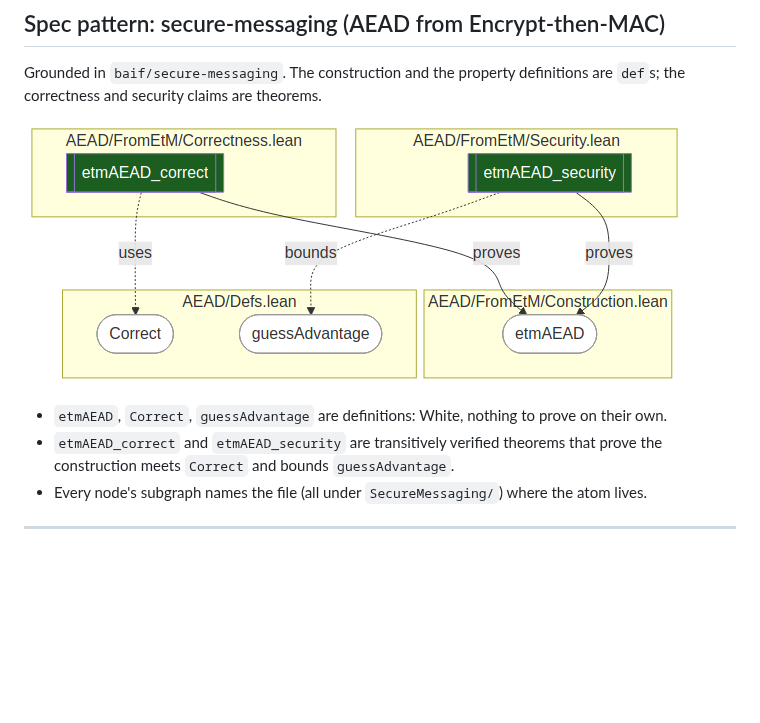
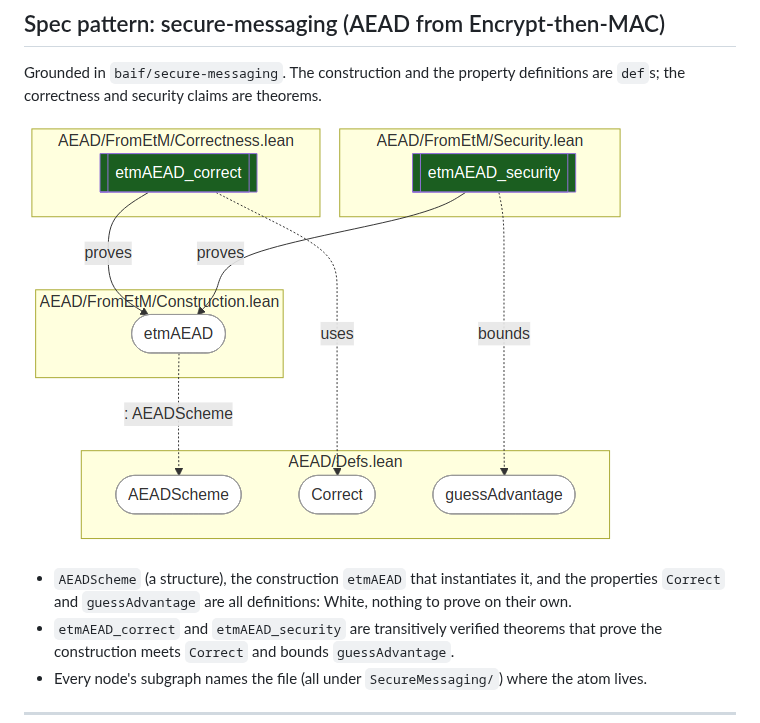
Before and after one commit to Beneficial-AI-Foundation/probe, a Markdown page: docs/slides-lean-verification-landscape.md, the part around the change. GitHub-like rendering; pictures changed too: docs/img/vcvio.png; blank space fills up the shorter version.

Commit message:
docs: add the AEADScheme structure to the secure-messaging diagram
Show AEADScheme (a structure in AEAD/Defs.lean, White) and the ": AEADScheme"
edge from the etmAEAD construction that instantiates it, alongside the
Correct/guessAdvantage properties and the two verified theorems.

Co-Authored-By: Claude Fable 5 <noreply@anthropic.com>

```diff
--- a/docs/slides-lean-verification-landscape.md
+++ b/docs/slides-lean-verification-landscape.md
@@ -94,7 +94,7 @@ Grounded in `baif/secure-messaging`. The construction and the property definitio
 
 ![w:700](img/vcvio.png)
 
-- `etmAEAD`, `Correct`, `guessAdvantage` are definitions: White, nothing to prove on their own.
+- `AEADScheme` (a structure), the construction `etmAEAD` that instantiates it, and the properties `Correct` and `guessAdvantage` are all definitions: White, nothing to prove on their own.
 - `etmAEAD_correct` and `etmAEAD_security` are <span style="color:#1B5E20">transitively verified</span> theorems that prove the construction meets `Correct` and bounds `guessAdvantage`.
 - Every node's subgraph names the file (all under `SecureMessaging/`) where the atom lives.
 
```
Also changed, not shown: 1 other file.
